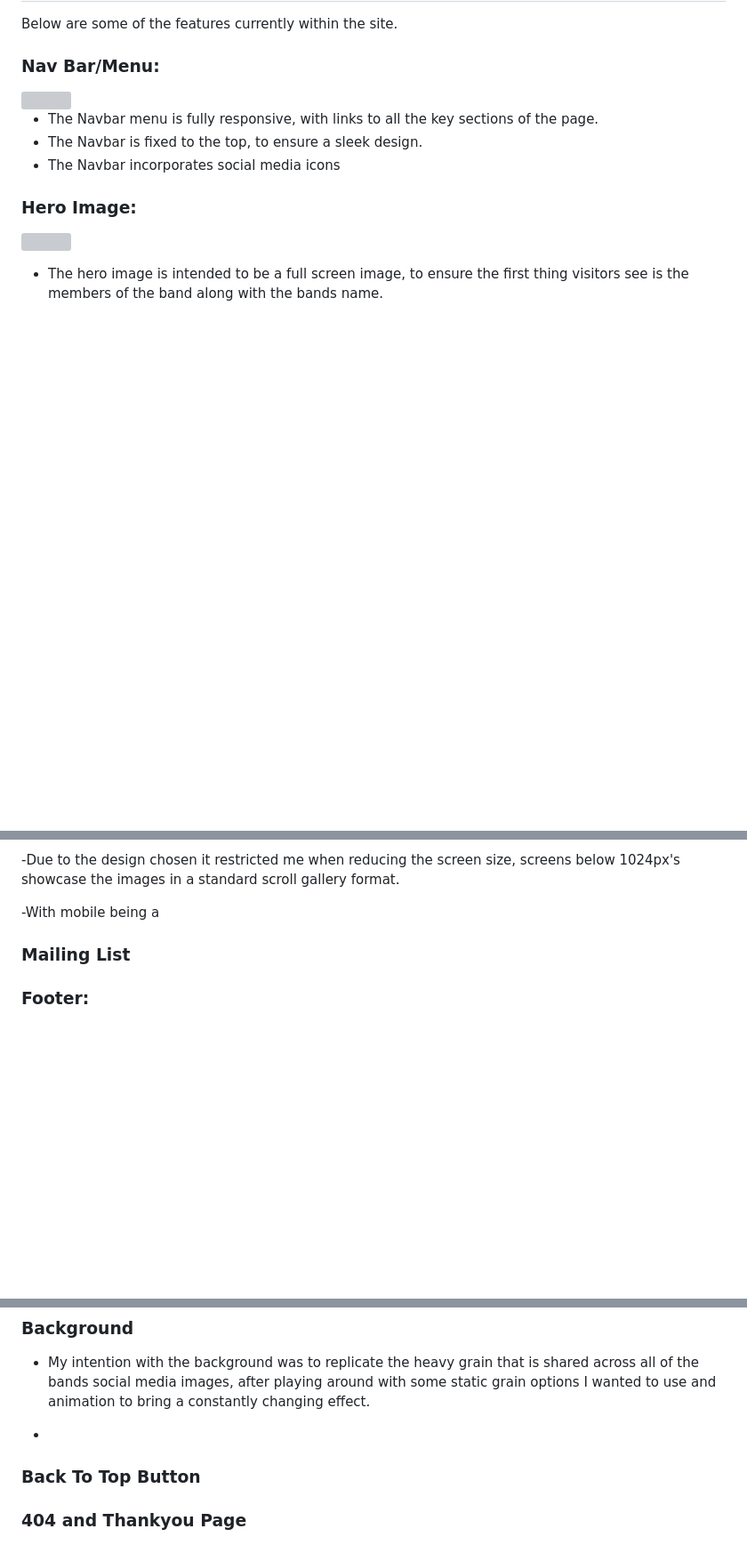
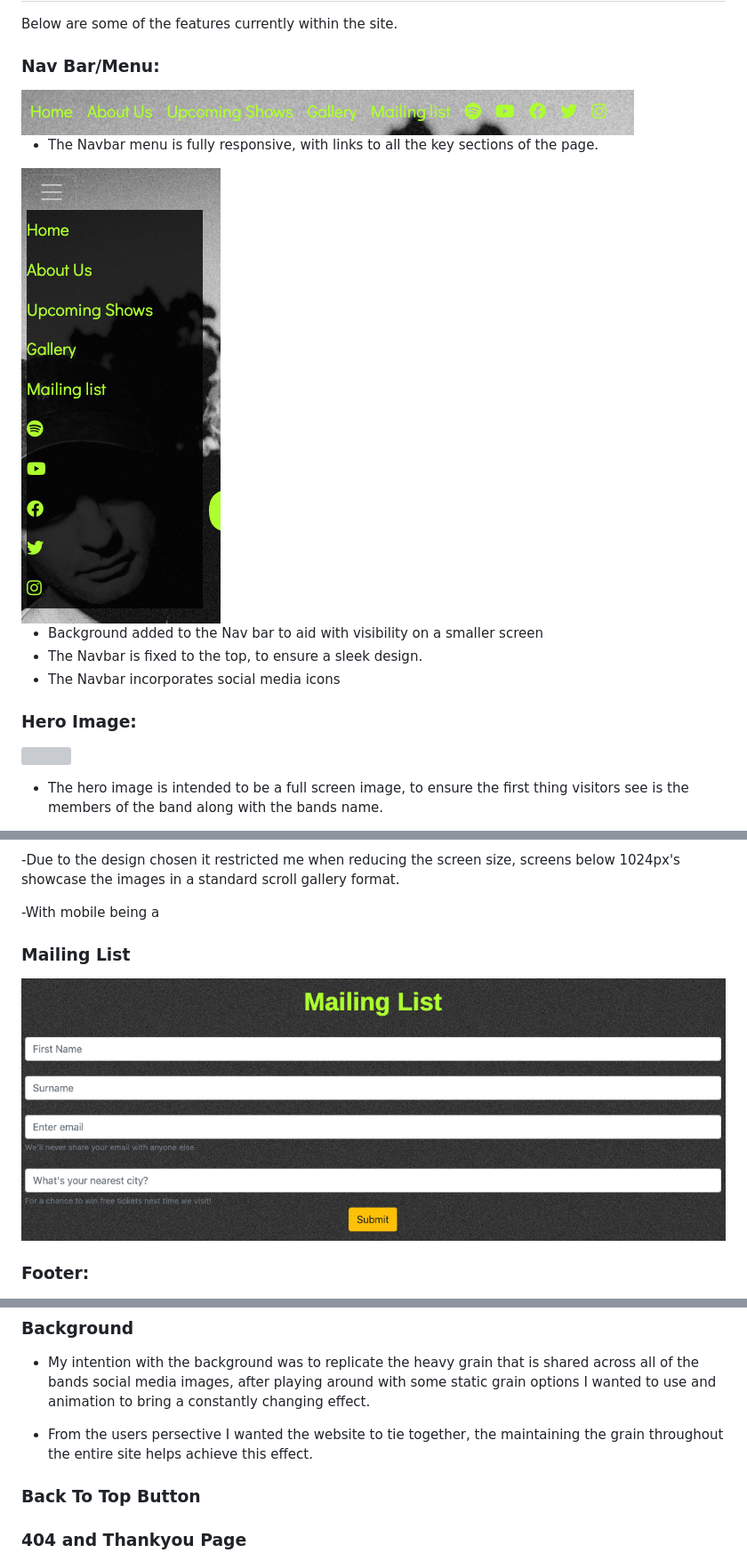
Before and after one commit to LukeThornton92/Milestone-Project-1-OTP, a Markdown page: README.md, 3 parts joined by grey strips. Shown: that part at 89% size. GitHub-like rendering; pictures changed too: assets/images/Mailinglist.png (added); blank space fills up the shorter version; grey boxes are pictures that could not be loaded.

Commit message:
added: readme images gallery mailing

```diff
--- a/README.md
+++ b/README.md
@@ -113,9 +113,13 @@ Below are some of the features currently within the site.
 
 ### **Nav Bar/Menu:**
 
-<img src="">
+<img src="assets/images/Navmenu-large.png">
 
 - The Navbar menu is fully responsive, with links to all the key sections of the page.
+
+<img src="assets/images/Navmenu-small.png">
+
+- Background added to the Nav bar to aid with visibility on a smaller screen
 - The Navbar is fixed to the top, to ensure a sleek design.
 - The Navbar incorporates social media icons
 
@@ -157,6 +167,8 @@ The gallery was something I was very conscious can make or break a bands website
 -With mobile being a
 
 ### **Mailing List**
+
+<img src="assets/images/Mailinglist.png">
 
 ### **Footer:**
 
@@ -169,7 +181,7 @@ The gallery was something I was very conscious can make or break a bands website
 
 - My intention with the background was to replicate the heavy grain that is shared across all of the bands social media images, after playing around with some static grain options I wanted to use and animation to bring a constantly changing effect.
 
--
+- From the users persective I wanted the website to tie together, the maintaining the grain throughout the entire site helps achieve this effect.
 
 ### **Back To Top Button**
 
```
Also changed, not shown: other parts of README.md (+6 -0 lines), assets/images/Back2top.png (added), 2 other files.
